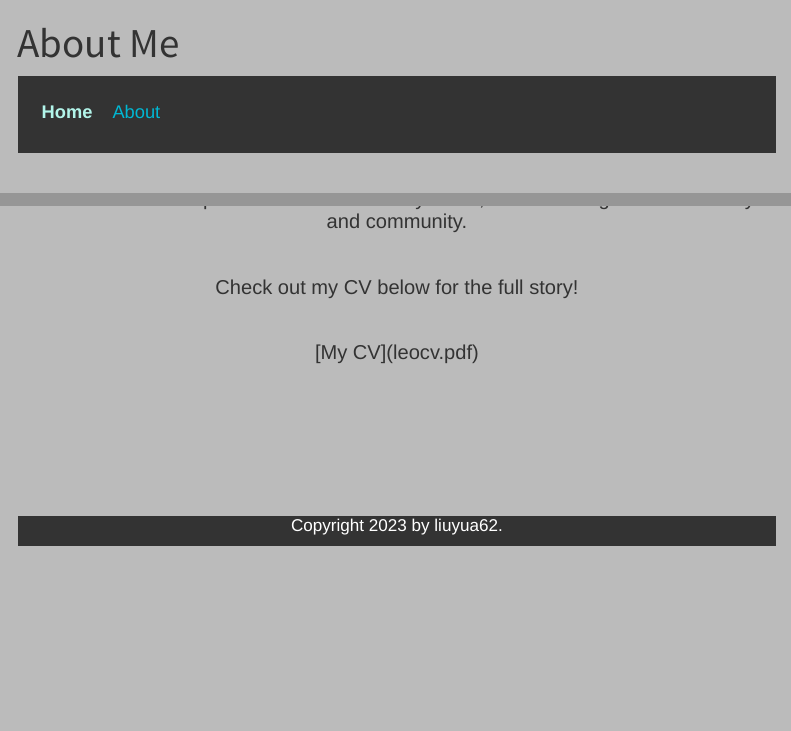
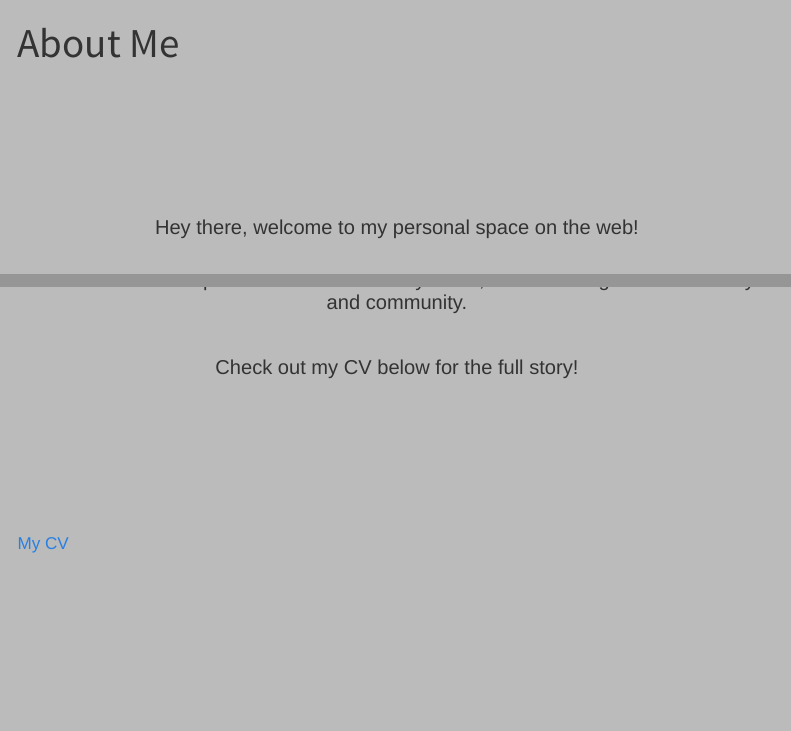
Before and after one commit to leoyliu/Personal-Website, a Quarto document (about.qmd): the page in a window 1100 px wide, from its top, and a second part further down, joined at a grey line. Rendered offline with R 4.5, knitr and Pandoc in place of Quarto, with nearby package versions; a font, style sheet, LaTeX package, included part or bibliography that could not be used is replaced or left out; menus at the side of the page are left out.

Commit message:
Update Index Page and About Page

````diff
--- a/about.qmd
+++ b/about.qmd
@@ -13,7 +13,3 @@ title: "About Me"
 </head>
 
 <body>
-  <header>
-    <nav>
-      <a href="index.html" class="home-clicked">Home</a>
-      <a href="about.html" class="about-non-clicked">About</a>
@@ -24,13 +17,9 @@ title: "About Me"
     <p class="claim">Hey there, welcome to my personal space on the web!</p>
     <p class="claim">I'm Yuanyi (Leo) Liu, a Computer Science Specialist and Statistical Sciences Major at the University of Toronto. My university journey is a blend of rigorous academics and practical experience. Through projects like FOODQEE, I've honed my skills in software design and development. Beyond the classroom, I've engaged in internships and projects that not only enrich my skills but also my perspective on how technology can be leveraged to solve real-world problems. When I'm not buried in projects, you might find me leading the charge at tech summits or geeking out over the latest in open-source. Dive into my world, where coding meets creativity and community.</p>
     <p class="claim"> Check out my CV below for the full story!</p>
-    <p class="claim"> [My CV](leocv.pdf)</p>
+
   </main>
-
-  <footer>
-    <p> Copyright 2023 by liuyua62. </p>
-  </footer>
-</body>
 
 </html>
 ```
+[My CV](leocv.pdf)
````
Also changed, not shown: index.qmd (+0 -12 lines), about.qmd (3 more changed lines).
